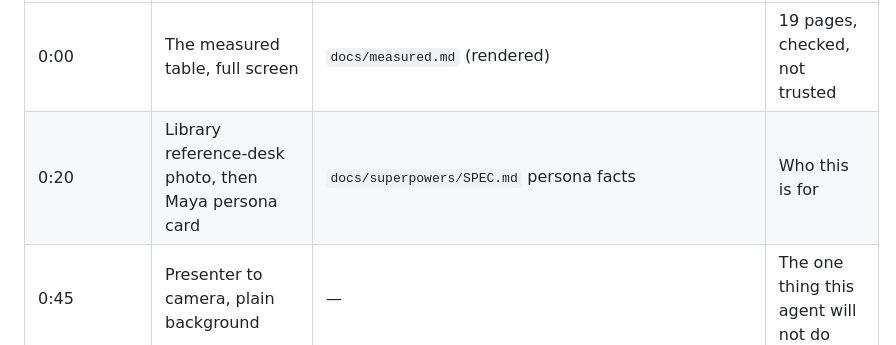
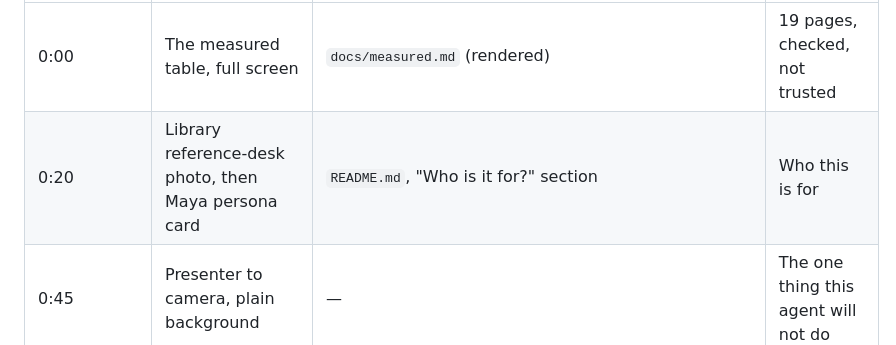
Before and after one commit to damli40/granthound, a Markdown page: docs/video-script.md, the part around the change. GitHub-like rendering.

Commit message:
docs(m7): video shot list cites the README persona section; deploy recipe records the 5MB/1 + read-timeout settings that worked
- docs/video-script.md: the 0:20 shot pointed at docs/superpowers/SPEC.md, which is stripped from the public history
- CLAUDE.md/AGENTS.md: S3 upload settings updated to what the 2026-09-06 redeploy actually needed; web/ described as the static export, not Vite+React

Claude-Session: https://claude.ai/code/session_012niBmSes7dKQXMwUTe5ex9

```diff
--- a/docs/video-script.md
+++ b/docs/video-script.md
@@ -79,7 +79,7 @@ repo, and this page on Devpost are on screen now.
 | Timestamp | On screen | Source | Lower-third label |
 |---|---|---|---|
 | 0:00 | The measured table, full screen | `docs/measured.md` (rendered) | 19 pages, checked, not trusted |
-| 0:20 | Library reference-desk photo, then Maya persona card | `docs/superpowers/SPEC.md` persona facts | Who this is for |
+| 0:20 | Library reference-desk photo, then Maya persona card | `README.md`, "Who is it for?" section | Who this is for |
 | 0:45 | Presenter to camera, plain background | — | The one thing this agent will not do |
 | 1:10 | Architecture diagram | `docs/architecture.svg` | Four agents, one pipeline |
 | 1:40 | Live inbox, filtered to NEEDS REVIEW; the "Add deadlines to your calendar (.ics)" download link in the deadline strip; phone with Telegram message | `https://d39zkv96tau3is.cloudfront.net` | Clerk's decision, in your inbox |
```
